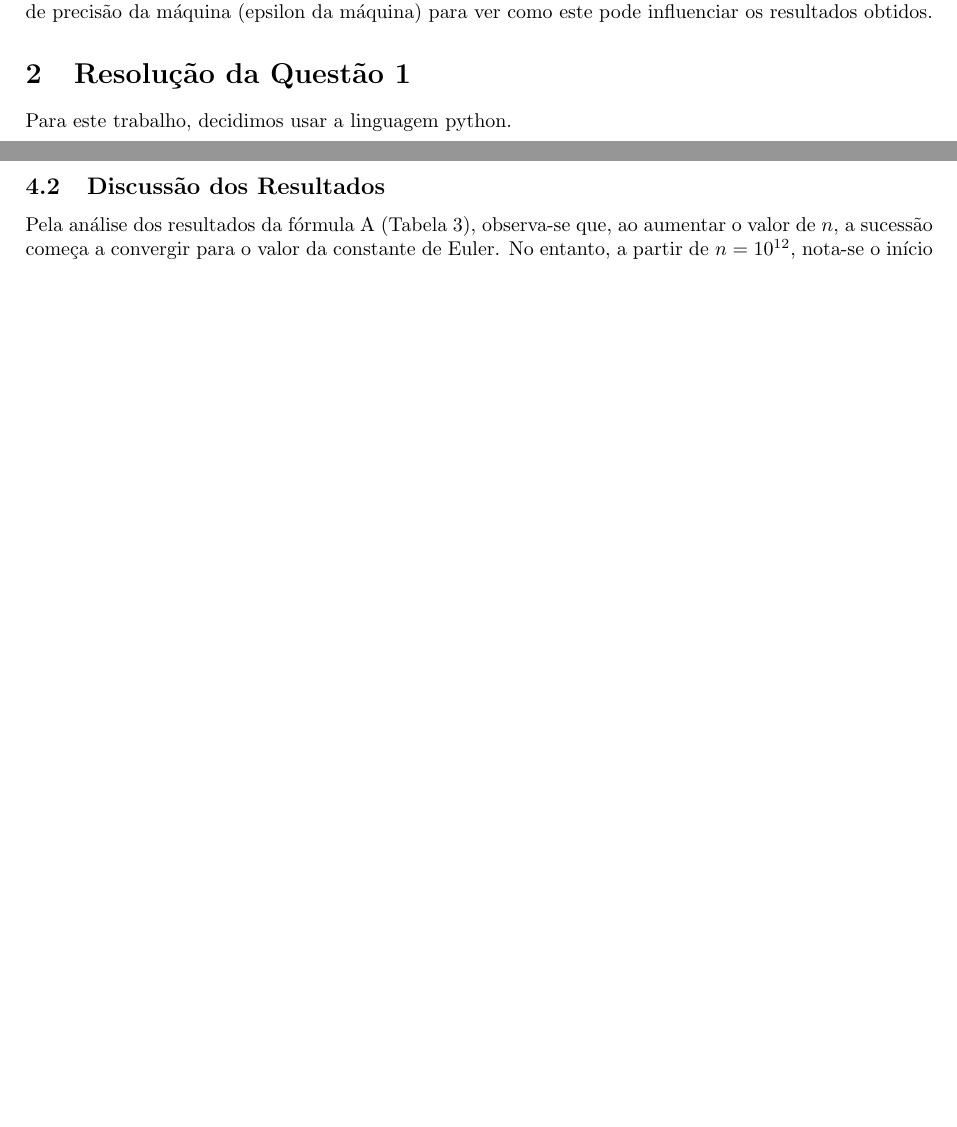
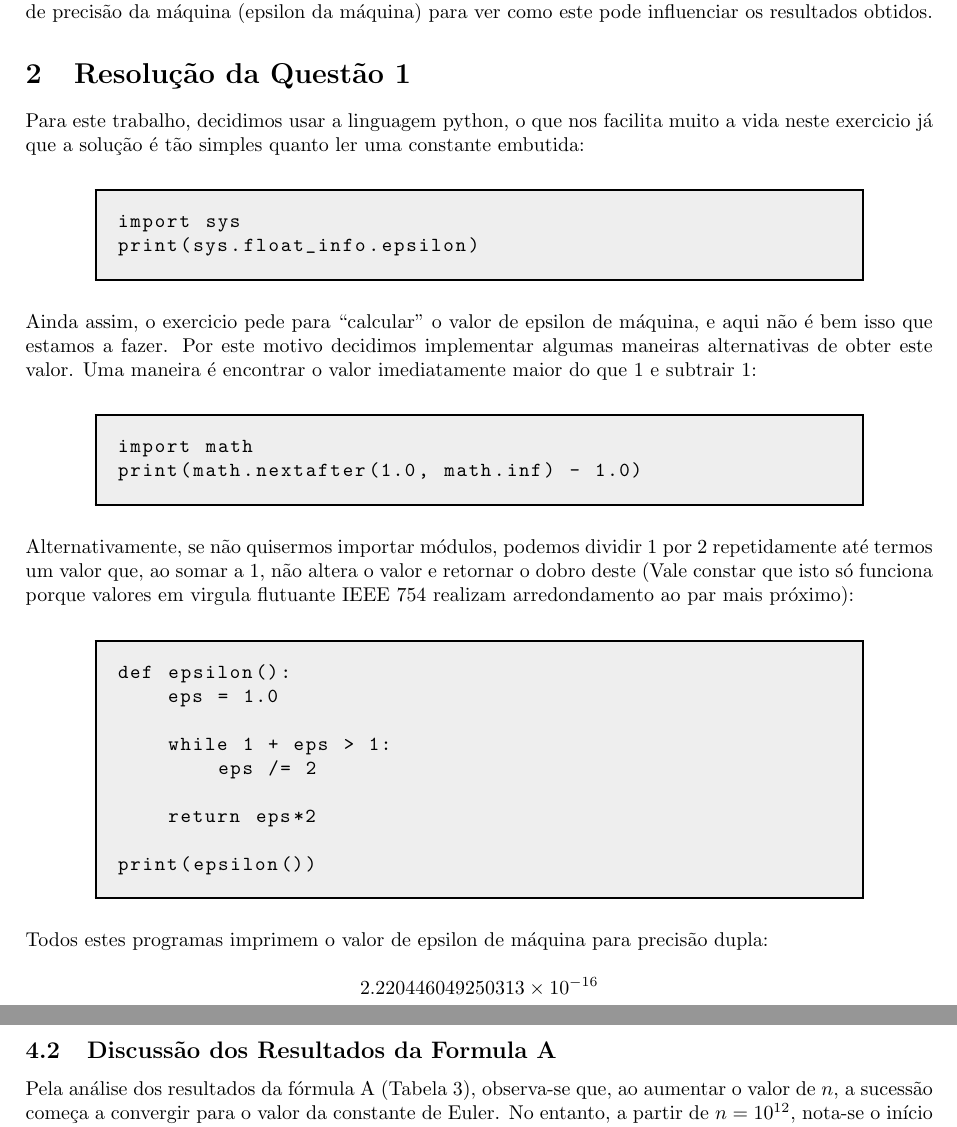
Before and after one commit to up202506000/metodos-numericos-trabalho-pratico-1, a LaTeX document (Relatorio/Relatorio.tex): two parts of pages 2 and 7 of 8, joined at a grey line, cut so that both start at the same text, the shorter picture padded with empty space. Compiled offline with pdfLaTeX.

Commit message:
exercise 1 done

```diff
--- a/Relatorio/Relatorio.tex
+++ b/Relatorio/Relatorio.tex
@@ -7,7 +7,6 @@
 \usepackage{amsmath}
 \usepackage[dvipsnames]{xcolor}
 \usepackage{listings}
-\usepackage{caption}
 \geometry{a4paper, margin=2.5cm}
 \definecolor{codebg}{HTML}{eeeeee}
 \definecolor{codeframe}{HTML}{000000}
@@ -71,12 +70,69 @@ para ver como este pode influenciar os resultados obtidos.
 
 \section{Resolução da Questão 1}
 
-Para este trabalho, decidimos usar a linguagem python.
+Para este trabalho, decidimos usar a linguagem python, o que nos
+facilita muito a vida neste exercicio já que a solução é tão simples
+quanto ler uma constante embutida:
+
+\begin{center}
+\begin{minipage}{0.8\linewidth}
+\begin{lstlisting}[style=pythoncode]
+import sys
+print(sys.float_info.epsilon)
+\end{lstlisting}
+\end{minipage}
+\end{center}
+
+\noindent
+Ainda assim, o exercicio pede para ``calcular'' o valor de epsilon de
+máquina, e aqui não é bem isso que estamos a fazer. Por este motivo
+decidimos implementar algumas maneiras alternativas de obter este valor.
+Uma maneira é encontrar o valor imediatamente maior do que $1$ e
+subtrair $1$:
+
+\begin{center}
+\begin{minipage}{0.8\linewidth}
+\begin{lstlisting}[style=pythoncode]
+import math
+print(math.nextafter(1.0, math.inf) - 1.0)
+\end{lstlisting}
+\end{minipage}
+\end{center}
+
+\noindent
+Alternativamente, se não quisermos importar módulos, podemos
+dividir $1$ por $2$ repetidamente até termos um valor que, ao
+somar a $1$, não altera o valor e retornar o dobro deste
+(Vale constar que isto só funciona porque valores em virgula
+flutuante IEEE 754 realizam arredondamento ao par mais próximo):
+
+\begin{center}
+\begin{minipage}{0.8\linewidth}
+\begin{lstlisting}[style=pythoncode]
+def epsilon():
+    eps = 1.0
+
+    while 1 + eps > 1:
+        eps /= 2
+
+    return eps*2
+
+print(epsilon())
+\end{lstlisting}
+\end{minipage}
+\end{center}
+
+\noindent
+Todos estes programas imprimem o valor de epsilon de máquina para
+precisão dupla:
+
+\[ 2.220446049250313 \times 10^{-16} \]
 
 \pagebreak
 
 \section{Resolução da Questão 2}
 \smallskip
+
 \subsection{Majorar o erro}
 
 No âmbito da resolução da questão, é pedido que seja calculado
@@ -313,5 +382,5 @@ def b_euler(m):
 
-\subsection{Discussão dos Resultados}
+\subsection{Discussão dos Resultados da Formula A}
 
 Pela análise dos resultados da fórmula A (Tabela \ref{tab:formula_a}),
 observa-se que, ao aumentar o valor de $n$, a sucessão começa a convergir
```
Also changed, not shown: Relatorio/Relatorio.pdf, Relatorio/Relatorio.tex (20 more changed lines), 5 other files.
